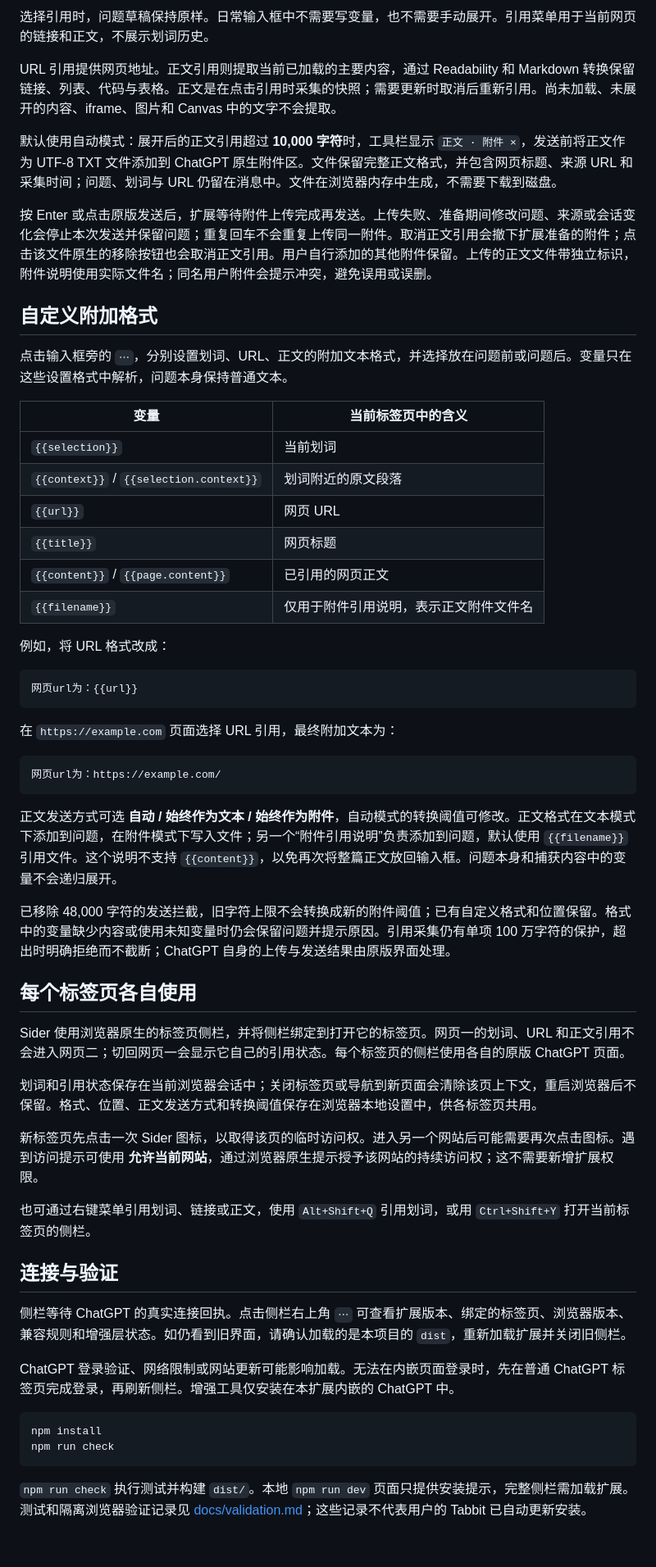
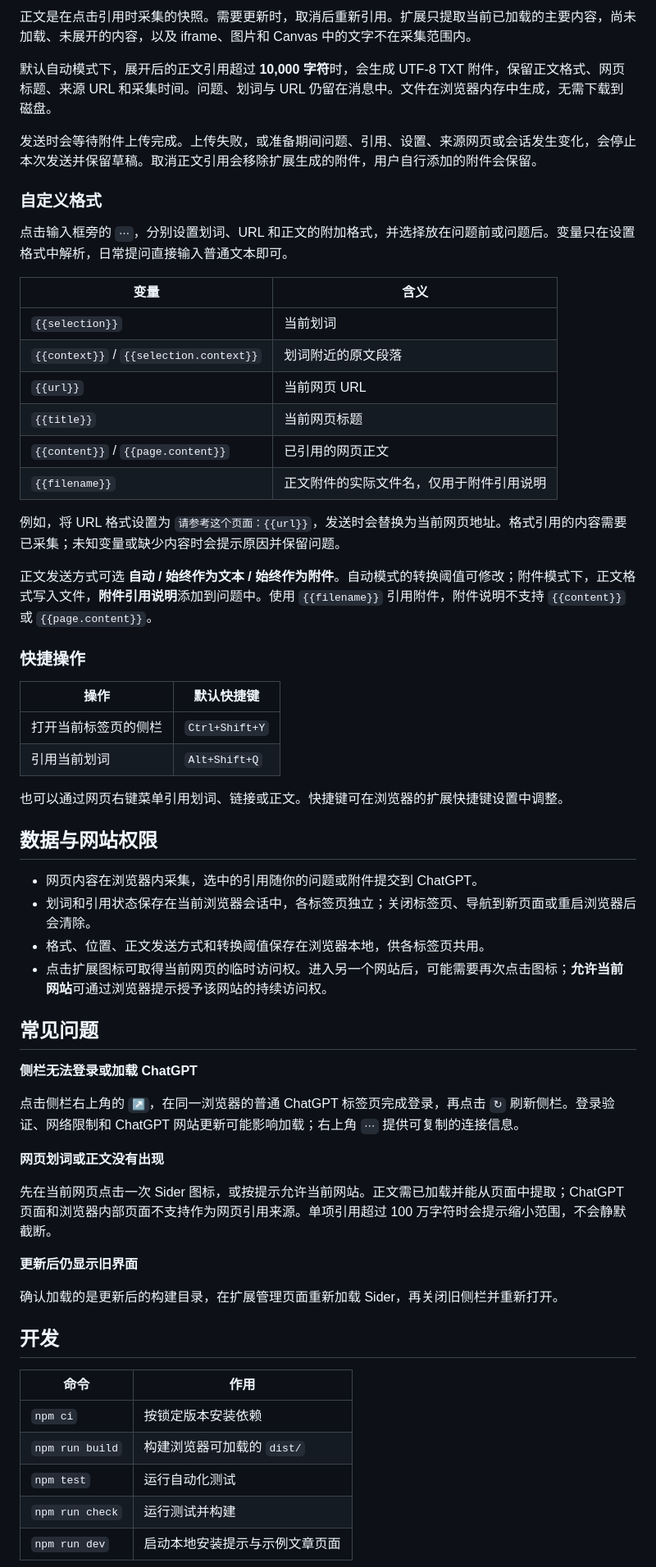
Before and after one commit to ChinaYong/Sider, a Markdown page: README.md, the part around one of its changes. Shown at 82% size. GitHub-like rendering; blank space fills up the shorter version.

Commit message:
Rewrite README with complete setup and usage guidance

````diff
--- a/README.md
+++ b/README.md
@@ -45,61 +73,64 @@ Shift+Enter 换行、输入法候选确认保持原版行为。扩展工具栏
 
-选择引用时，问题草稿保持原样。日常输入框中不需要写变量，也不需要手动展开。引用菜单用于当前网页的链接和正文，不展示划词历史。
+正文是在点击引用时采集的快照。需要更新时，取消后重新引用。扩展只提取当前已加载的主要内容，尚未加载、未展开的内容，以及 iframe、图片和 Canvas 中的文字不在采集范围内。
 
-URL 引用提供网页地址。正文引用则提取当前已加载的主要内容，通过 Readability 和 Markdown 转换保留链接、列表、代码与表格。正文是在点击引用时采集的快照；需要更新时取消后重新引用。尚未加载、未展开的内容、iframe、图片和 Canvas 中的文字不会提取。
+默认自动模式下，展开后的正文引用超过 **10,000 字符**时，会生成 UTF-8 TXT 附件，保留正文格式、网页标题、来源 URL 和采集时间。问题、划词与 URL 仍留在消息中。文件在浏览器内存中生成，无需下载到磁盘。
 
-默认使用自动模式：展开后的正文引用超过 **10,000 字符**时，工具栏显示 `正文 · 附件 ×`，发送前将正文作为 UTF-8 TXT 文件添加到 ChatGPT 原生附件区。文件保留完整正文格式，并包含网页标题、来源 URL 和采集时间；问题、划词与 URL 仍留在消息中。文件在浏览器内存中生成，不需要下载到磁盘。
+发送时会等待附件上传完成。上传失败，或准备期间问题、引用、设置、来源网页或会话发生变化，会停止本次发送并保留草稿。取消正文引用会移除扩展生成的附件，用户自行添加的附件会保留。
 
-按 Enter 或点击原版发送后，扩展等待附件上传完成再发送。上传失败、准备期间修改问题、来源或会话变化会停止本次发送并保留问题；重复回车不会重复上传同一附件。取消正文引用会撤下扩展准备的附件；点击该文件原生的移除按钮也会取消正文引用。用户自行添加的其他附件保留。上传的正文文件带独立标识，附件说明使用实际文件名；同名用户附件会提示冲突，避免误用或误删。
+### 自定义格式
 
-## 自定义附加格式
+点击输入框旁的 `⋯`，分别设置划词、URL 和正文的附加格式，并选择放在问题前或问题后。变量只在设置格式中解析，日常提问直接输入普通文本即可。
 
-点击输入框旁的 `⋯`，分别设置划词、URL、正文的附加文本格式，并选择放在问题前或问题后。变量只在这些设置格式中解析，问题本身保持普通文本。
-
-| 变量 | 当前标签页中的含义 |
+| 变量 | 含义 |
 | --- | --- |
 | `{{selection}}` | 当前划词 |
 | `{{context}}` / `{{selection.context}}` | 划词附近的原文段落 |
-| `{{url}}` | 网页 URL |
-| `{{title}}` | 网页标题 |
+| `{{url}}` | 当前网页 URL |
+| `{{title}}` | 当前网页标题 |
 | `{{content}}` / `{{page.content}}` | 已引用的网页正文 |
-| `{{filename}}` | 仅用于附件引用说明，表示正文附件文件名 |
+| `{{filename}}` | 正文附件的实际文件名，仅用于附件引用说明 |
 
-例如，将 URL 格式改成：
+例如，将 URL 格式设置为 `请参考这个页面：{{url}}`，发送时会替换为当前网页地址。格式引用的内容需要已采集；未知变量或缺少内容时会提示原因并保留问题。
 
-```text
-网页url为：{{url}}
-```
+正文发送方式可选 **自动 / 始终作为文本 / 始终作为附件**。自动模式的转换阈值可修改；附件模式下，正文格式写入文件，**附件引用说明**添加到问题中。使用 `{{filename}}` 引用附件，附件说明不支持 `{{content}}` 或 `{{page.content}}`。
 
-在 `https://example.com` 页面选择 URL 引用，最终附加文本为：
+### 快捷操作
 
-```text
-网页url为：https://example.com/
-```
+| 操作 | 默认快捷键 |
+| --- | --- |
+| 打开当前标签页的侧栏 | `Ctrl+Shift+Y` |
+| 引用当前划词 | `Alt+Shift+Q` |
 
-正文发送方式可选 **自动 / 始终作为文本 / 始终作为附件**，自动模式的转换阈值可修改。正文格式在文本模式下添加到问题，在附件模式下写入文件；另一个“附件引用说明”负责添加到问题，默认使用 `{{filename}}` 引用文件。这个说明不支持 `{{content}}`，以免再次将整篇正文放回输入框。问题本身和捕获内容中的变量不会递归展开。
+也可以通过网页右键菜单引用划词、链接或正文。快捷键可在浏览器的扩展快捷键设置中调整。
 
-已移除 48,000 字符的发送拦截，旧字符上限不会转换成新的附件阈值；已有自定义格式和位置保留。格式中的变量缺少内容或使用未知变量时仍会保留问题并提示原因。引用采集仍有单项 100 万字符的保护，超出时明确拒绝而不截断；ChatGPT 自身的上传与发送结果由原版界面处理。
+## 数据与网站权限
 
-## 每个标签页各自使用
+- 网页内容在浏览器内采集，选中的引用随你的问题或附件提交到 ChatGPT。
+- 划词和引用状态保存在当前浏览器会话中，各标签页独立；关闭标签页、导航到新页面或重启浏览器后会清除。
+- 格式、位置、正文发送方式和转换阈值保存在浏览器本地，供各标签页共用。
+- 点击扩展图标可取得当前网页的临时访问权。进入另一个网站后，可能需要再次点击图标；**允许当前网站**可通过浏览器提示授予该网站的持续访问权。
 
-Sider 使用浏览器原生的标签页侧栏，并将侧栏绑定到打开它的标签页。网页一的划词、URL 和正文引用不会进入网页二；切回网页一会显示它自己的引用状态。每个标签页的侧栏使用各自的原版 ChatGPT 页面。
+## 常见问题
 
-划词和引用状态保存在当前浏览器会话中；关闭标签页或导航到新页面会清除该页上下文，重启浏览器后不保留。格式、位置、正文发送方式和转换阈值保存在浏览器本地设置中，供各标签页共用。
+**侧栏无法登录或加载 ChatGPT**
 
-新标签页先点击一次 Sider 图标，以取得该页的临时访问权。进入另一个网站后可能需要再次点击图标。遇到访问提示可使用 **允许当前网站**，通过浏览器原生提示授予该网站的持续访问权；这不需要新增扩展权限。
+点击侧栏右上角的 `↗`，在同一浏览器的普通 ChatGPT 标签页完成登录，再点击 `↻` 刷新侧栏。登录验证、网络限制和 ChatGPT 网站更新可能影响加载；右上角 `⋯` 提供可复制的连接信息。
 
-也可通过右键菜单引用划词、链接或正文，使用 `Alt+Shift+Q` 引用划词，或用 `Ctrl+Shift+Y` 打开当前标签页的侧栏。
+**网页划词或正文没有出现**
 
-## 连接与验证
+先在当前网页点击一次 Sider 图标，或按提示允许当前网站。正文需已加载并能从页面中提取；ChatGPT 页面和浏览器内部页面不支持作为网页引用来源。单项引用超过 100 万字符时会提示缩小范围，不会静默截断。
 
-侧栏等待 ChatGPT 的真实连接回执。点击侧栏右上角 `⋯` 可查看扩展版本、绑定的标签页、浏览器版本、兼容规则和增强层状态。如仍看到旧界面，请确认加载的是本项目的 `dist`，重新加载扩展并关闭旧侧栏。
+**更新后仍显示旧界面**
 
-ChatGPT 登录验证、网络限制或网站更新可能影响加载。无法在内嵌页面登录时，先在普通 ChatGPT 标签页完成登录，再刷新侧栏。增强工具仅安装在本扩展内嵌的 ChatGPT 中。
+确认加载的是更新后的构建目录，在扩展管理页面重新加载 Sider，再关闭旧侧栏并重新打开。
 
-```sh
-npm install
-npm run check
-```
+## 开发
 
-`npm run check` 执行测试并构建 `dist/`。本地 `npm run dev` 页面只提供安装提示，完整侧栏需加载扩展。测试和隔离浏览器验证记录见 [docs/validation.md](docs/validation.md)；这些记录不代表用户的 Tabbit 已自动更新安装。
+| 命令 | 作用 |
+| --- | --- |
+| `npm ci` | 按锁定版本安装依赖 |
+| `npm run build` | 构建浏览器可加载的 `dist/` |
+| `npm test` | 运行自动化测试 |
+| `npm run check` | 运行测试并构建 |
+| `npm run dev` | 启动本地安装提示与示例文章页面 |
 
````
Also changed, not shown: other parts of README.md (+61 -21 lines).
